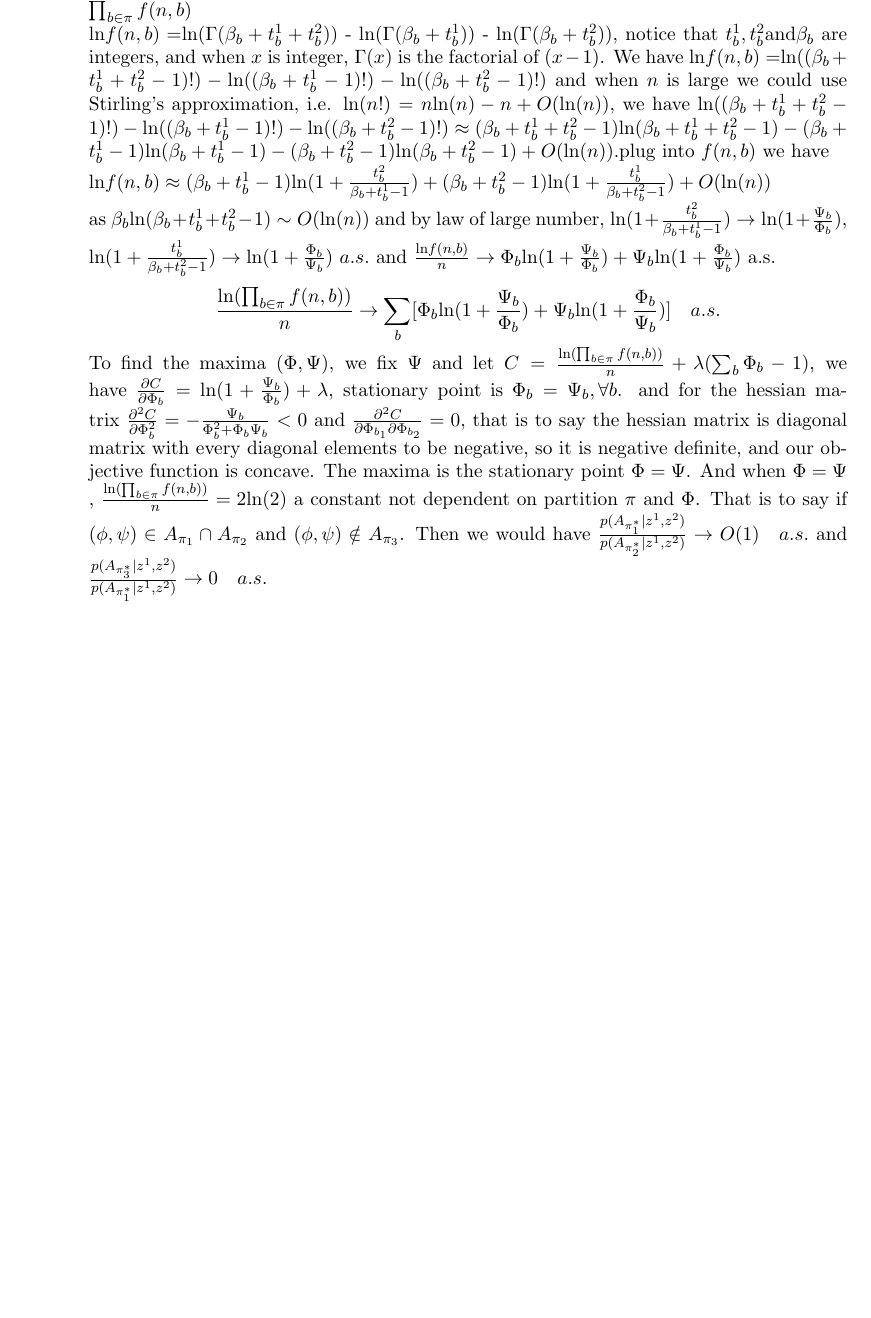
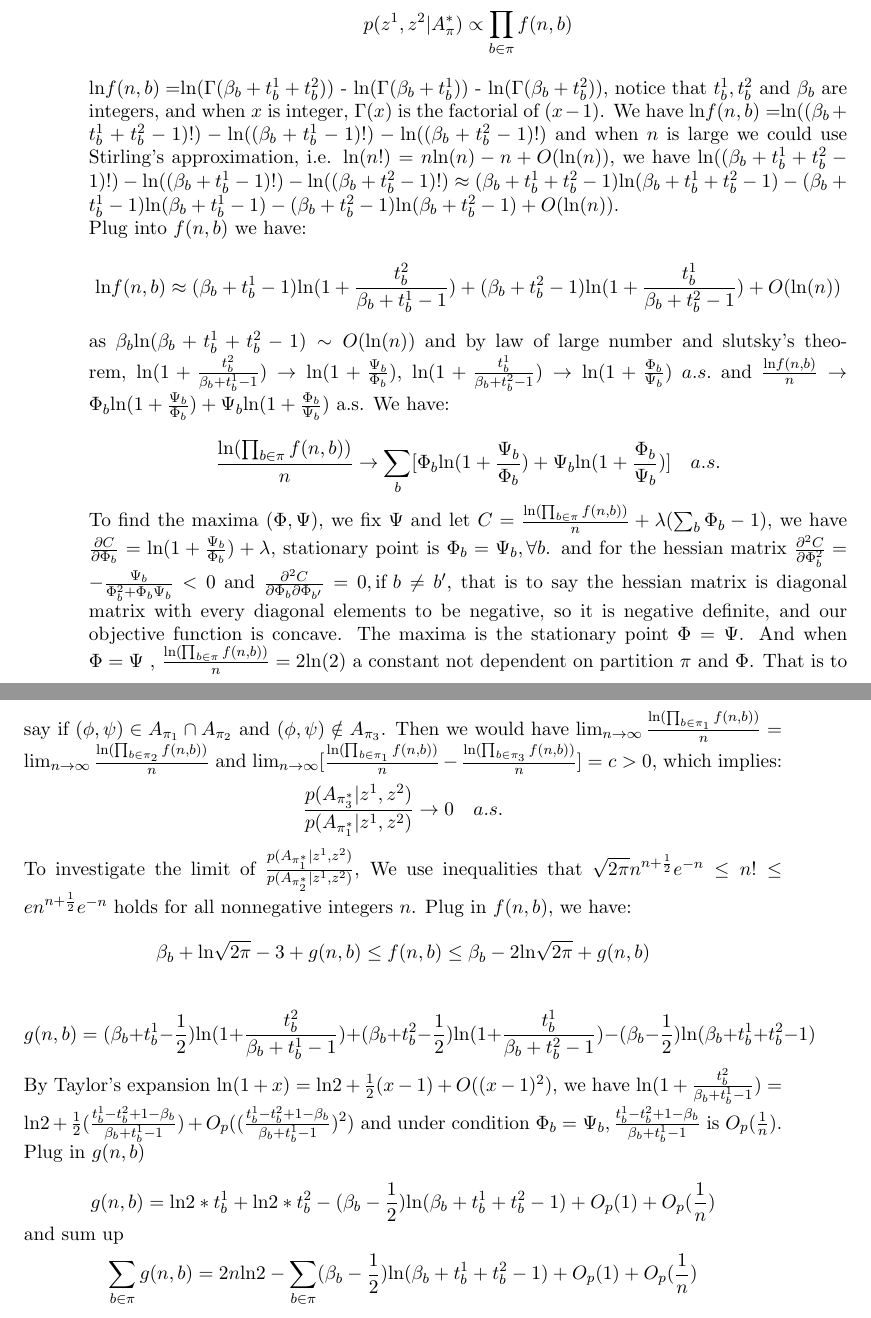
Before and after one commit to wiscstatman/scDDboost-fullproject, a LaTeX paper (paper/mkn-v1.tex): part of page 14 of 19 before the commit and two parts of pages 14 and 15 of 21 after it, the two joined at a grey line, cut at the place of the change, the shorter picture padded with empty space. Compiled offline with pdfLaTeX.

Commit message:
updating

```diff
--- a/paper/mkn-v1.tex
+++ b/paper/mkn-v1.tex
@@ -542,15 +543,29 @@ Cluster cells is an unsupervised learning, we do not know the true underlying pa
 proof of theorem 1 and theorem 2: given the condition that $\alpha_k = 1, \forall k$ and $\beta_b = \sum_{k\in b} \alpha_k$, we can simplify $p(z^1, z^2 | A_\pi^*)$ and obtain $$p(z^1, z^2 | A_\pi^*) = \prod_{b\in \pi}\frac{ \Gamma(\beta_b + t_b^1 + t_b^2)}{\Gamma(\beta_b + t_b^1)\Gamma(\beta_b + t_b^2)}\frac{\Gamma(n + 1)\Gamma(n+1)\Gamma(K)}{\Gamma(2n + K)}$$
 Assuming there are in total $K$ subgroups, since $n_1$ and $n_2$ goes to infinite at same rate, for simplicity we assume $n = \sum_{i = 1}^K z_i^1 = \sum_{i = 1}^K z_i^2 $,  $z^1\sim \text{multinomial}(\phi), z^2\sim \text{multinomial}(\psi)$ and
-$t_b^1 = \sum_{i \in b} z_i^1$ and $t_b^2 = \sum_{i \in b} z_i^2$, so $t_b^1 \sim$ binomial $(n, \Phi_b)$ and $t_b^2 \sim$ binomial $(n, \Psi_b)$, where $\Phi_b = \sum_{i \in b}\phi_i$ and $\Psi_b = \sum_{i \in b}\psi_i$. Let $f(n, b) = \frac{\Gamma(\beta_b + t_b^1 + t_b^2)}{\Gamma(\beta_b + t_b^1)\Gamma(\beta_b + t_b^2)}$, then $p(z^1, z^2 | A_\pi^*) \propto \prod_{b\in \pi} f(n,b)$\\
-ln$f(n, b) = $ln$(\Gamma(\beta_b + t_b^1 + t_b^2))$ - ln$(\Gamma(\beta_b + t_b^1))$ - ln$(\Gamma(\beta_b + t_b^2))$, notice that $t_b^1, t_b^2 \text{and} \beta_b$ are integers, and when $x$ is integer,  $\Gamma(x)$ is the factorial of $(x - 1)$.
-We have ln$f(n, b) = $ln$((\beta_b + t_b^1 + t_b^2 -1)!) - \text{ln}((\beta_b + t_b^1 -1)!) - \text{ln}((\beta_b + t_b^2 -1)!)$  and when $n$ is large we could use Stirling's approximation, i.e. ln$(n!)$ = $n$ln$(n) - n + O(\text{ln}(n))$, we have ln$((\beta_b + t_b^1 + t_b^2 -1)!) - \text{ln}((\beta_b + t_b^1 -1)!) - \text{ln}((\beta_b + t_b^2 -1)!)\approx (\beta_b + t_b^1 + t_b^2-1)\text{ln}(\beta_b + t_b^1 + t_b^2-1) - (\beta_b + t_b^1 -1)\text{ln}(\beta_b + t_b^1 -1) - (\beta_b + t_b^2 -1)\text{ln}(\beta_b + t_b^2 -1) + O(\text{ln}(n))$.plug into $f(n,b)$ we have\\
-$\text{ln}f(n,b) \approx (\beta_b + t_b^1 -1)\text{ln}(1 + \frac{t_b^2}{\beta_b + t_b^1 -1}) + (\beta_b + t_b^2 -1)\text{ln}(1 + \frac{t_b^1}{\beta_b + t_b^2 -1}) + O(\text{ln}(n))$\\
-as $\beta_b \text{ln}(\beta_b + t_b^1 + t_b^2 -1) \sim O(\text{ln}(n))$ and by law of large number, $\text{ln}(1 + \frac{t_b^2}{\beta_b + t_b^1 -1}) \rightarrow \text{ln}(1+\frac{\Psi_b}{\Phi_b})$,
-$\text{ln}(1 + \frac{t_b^1}{\beta_b + t_b^2 -1}) \rightarrow \text{ln}(1+\frac{\Phi_b}{\Psi_b})$ $a.s.$ and $\frac{\text{ln}f(n, b)}{n} \rightarrow \Phi_b\text{ln}(1+\frac{\Psi_b}{\Phi_b}) + \Psi_b\text{ln}(1+\frac{\Phi_b}{\Psi_b})$ a.s.\\
+$t_b^1 = \sum_{i \in b} z_i^1$ and $t_b^2 = \sum_{i \in b} z_i^2$, so $t_b^1 \sim$ binomial $(n, \Phi_b)$ and $t_b^2 \sim$ binomial $(n, \Psi_b)$, where $\Phi_b = \sum_{i \in b}\phi_i$ and $\Psi_b = \sum_{i \in b}\psi_i$. Let $f(n, b) = \frac{\Gamma(\beta_b + t_b^1 + t_b^2)}{\Gamma(\beta_b + t_b^1)\Gamma(\beta_b + t_b^2)}$, then $$p(z^1, z^2 | A_\pi^*) \propto \prod_{b\in \pi} f(n,b)$$\\
+ln$f(n, b) = $ln$(\Gamma(\beta_b + t_b^1 + t_b^2))$ - ln$(\Gamma(\beta_b + t_b^1))$ - ln$(\Gamma(\beta_b + t_b^2))$, notice that $t_b^1, t_b^2 \text{ and } \beta_b$ are integers, and when $x$ is integer,  $\Gamma(x)$ is the factorial of $(x - 1)$.
+We have ln$f(n, b) = $ln$((\beta_b + t_b^1 + t_b^2 -1)!) - \text{ln}((\beta_b + t_b^1 -1)!) - \text{ln}((\beta_b + t_b^2 -1)!)$  and when $n$ is large we could use Stirling's approximation, i.e. ln$(n!)$ = $n$ln$(n) - n + O(\text{ln}(n))$, we have ln$((\beta_b + t_b^1 + t_b^2 -1)!) - \text{ln}((\beta_b + t_b^1 -1)!) - \text{ln}((\beta_b + t_b^2 -1)!)\approx (\beta_b + t_b^1 + t_b^2-1)\text{ln}(\beta_b + t_b^1 + t_b^2-1) - (\beta_b + t_b^1 -1)\text{ln}(\beta_b + t_b^1 -1) - (\beta_b + t_b^2 -1)\text{ln}(\beta_b + t_b^2 -1) + O(\text{ln}(n))$.\\
+Plug into $f(n,b)$ we have:\\
+$$\text{ln}f(n,b) \approx (\beta_b + t_b^1 -1)\text{ln}(1 + \frac{t_b^2}{\beta_b + t_b^1 -1}) + (\beta_b + t_b^2 -1)\text{ln}(1 + \frac{t_b^1}{\beta_b + t_b^2 -1}) + O(\text{ln}(n))$$\\
+as $\beta_b \text{ln}(\beta_b + t_b^1 + t_b^2 -1) \sim O(\text{ln}(n))$ and by law of large number and slutsky's theorem, $\text{ln}(1 + \frac{t_b^2}{\beta_b + t_b^1 -1}) \rightarrow \text{ln}(1+\frac{\Psi_b}{\Phi_b})$,
+$\text{ln}(1 + \frac{t_b^1}{\beta_b + t_b^2 -1}) \rightarrow \text{ln}(1+\frac{\Phi_b}{\Psi_b})$ $a.s.$ and $\frac{\text{ln}f(n, b)}{n} \rightarrow \Phi_b\text{ln}(1+\frac{\Psi_b}{\Phi_b}) + \Psi_b\text{ln}(1+\frac{\Phi_b}{\Psi_b})$ a.s. We have:\\
 $$ \frac{\text{ln}(\prod_{b\in \pi} f(n,b))}{n} \rightarrow \sum_b [\Phi_b\text{ln}(1+\frac{\Psi_b}{\Phi_b}) + \Psi_b\text{ln}(1+\frac{\Phi_b}{\Psi_b})] \quad a.s.$$
 To find the maxima $(\Phi, \Psi)$, we fix $\Psi$ and
-let $C =  \frac{\text{ln}(\prod_{b\in \pi} f(n,b))}{n} + \lambda(\sum_b \Phi_b - 1)$, we have $\frac{\partial C}{\partial \Phi_b} =  \text{ln}(1+\frac{\Psi_b}{\Phi_b}) + \lambda$, stationary point is $\Phi_b = \Psi_b, \forall b$. and for the hessian matrix $\frac{\partial^2 C}{\partial \Phi_b^2} = -\frac{\Psi_b}{\Phi_b^2 + \Phi_b\Psi_b} < 0$ and $\frac{\partial^2 C}{\partial \Phi_{b_1}\partial \Phi_{b_2}} = 0$, that is to say the hessian matrix is diagonal matrix with every diagonal elements to be negative, so it is negative definite, and our objective function is concave. The maxima is the stationary point $\Phi = \Psi$.
-And when $\Phi = \Psi$ , $\frac{\text{ln}(\prod_{b\in \pi} f(n,b))}{n} = 2\text{ln}(2)$ a constant not dependent on partition $\pi$ and $\Phi$. That is to say if $(\phi,\psi) \in A_{\pi_1}\cap A_{\pi_2}$ and $(\phi,\psi) \notin A_{\pi_3}$. Then we would have $\frac{p(A_{\pi_1^*} | z^1, z^2)}{p(A_{\pi_2^*} | z^1, z^2)} \rightarrow O(1)\quad a.s.$ and $\frac{p(A_{\pi_3^*} | z^1, z^2)}{p(A_{\pi_1^*} | z^1, z^2)} \rightarrow 0\quad a.s.$\\
+let $C =  \frac{\text{ln}(\prod_{b\in \pi} f(n,b))}{n} + \lambda(\sum_b \Phi_b - 1)$, we have $\frac{\partial C}{\partial \Phi_b} =  \text{ln}(1+\frac{\Psi_b}{\Phi_b}) + \lambda$, stationary point is $\Phi_b = \Psi_b, \forall b$. and for the hessian matrix $\frac{\partial^2 C}{\partial \Phi_b^2} = -\frac{\Psi_b}{\Phi_b^2 + \Phi_b\Psi_b} < 0$ and $\frac{\partial^2 C}{\partial \Phi_{b}\partial \Phi_{b'}} = 0, \text{if } b \neq b'$, that is to say the hessian matrix is diagonal matrix with every diagonal elements to be negative, so it is negative definite, and our objective function is concave. The maxima is the stationary point $\Phi = \Psi$.
+And when $\Phi = \Psi$ , $\frac{\text{ln}(\prod_{b\in \pi} f(n,b))}{n} = 2\text{ln}(2)$ a constant not dependent on partition $\pi$ and $\Phi$. That is to say if $(\phi,\psi) \in A_{\pi_1}\cap A_{\pi_2}$ and $(\phi,\psi) \notin A_{\pi_3}$. Then we would have
+$\lim_{n\to\infty}\frac{\text{ln}(\prod_{b\in \pi_1} f(n,b))}{n} = \lim_{n\to\infty}\frac{\text{ln}(\prod_{b\in \pi_2} f(n,b))}{n}$ and  $\lim_{n\to\infty}[\frac{\text{ln}(\prod_{b\in \pi_1} f(n,b))}{n} -  \frac{\text{ln}(\prod_{b\in \pi_3} f(n,b))}{n}]  = c > 0 $, which implies:
+$$\frac{p(A_{\pi_3^*} | z^1, z^2)}{p(A_{\pi_1^*} | z^1, z^2)} \rightarrow 0\quad a.s.$$\\
+To investigate the limit of $\frac{p(A_{\pi_1^*} | z^1, z^2)}{p(A_{\pi_2^*} | z^1, z^2)}$, We use inequalities that $\sqrt{2\pi}n^{n+\frac{1}{2}}e^{-n} \leq n! \leq en^{n+\frac{1}{2}}e^{-n}$ holds for all nonnegative integers $n$. Plug in $f(n,b)$, we have:\\
+$$\beta_b +\text{ln}\sqrt{2\pi} - 3 + g(n,b)\\
+\leq f(n, b)\leq\\
+\beta_b - 2\text{ln}\sqrt{2\pi} + g(n, b)$$\\
+$$g(n,b) =  (\beta_b + t_b^1 - \frac{1}{2})\text{ln}(1 + \frac{t_b^2}{\beta_b + t_b^1 -1}) + (\beta_b + t_b^2 - \frac{1}{2})\text{ln}(1 + \frac{t_b^1}{\beta_b + t_b^2 -1}) - (\beta_b - \frac{1}{2})\text{ln}(\beta_b + t_b^1 + t_b^2 - 1)$$\\
+By Taylor's expansion $\text{ln}(1+x) = \text{ln}2 + \frac{1}{2}(x - 1) + O( (x-1)^2)$, we have $\text{ln}(1 + \frac{t_b^2}{\beta_b + t_b^1 -1}) = \text{ln}2 + \frac{1}{2}(\frac{t_b^1 - t_b^2 + 1 - \beta_b}{\beta_b + t_b^1 -1}) + O_p((\frac{t_b^1 - t_b^2 + 1 - \beta_b}{\beta_b + t_b^1 -1})^2)$ and under condition $\Phi_b = \Psi_b, \frac{t_b^1 - t_b^2 + 1 - \beta_b}{\beta_b + t_b^1 -1}$ is $O_p(\frac{1}{n})$. Plug in $g(n,b)$\\
+$$g(n,b) = \text{ln}2 * t_b^1 + \text{ln}2 * t_b^2  - (\beta_b - \frac{1}{2})\text{ln}(\beta_b + t_b^1 + t_b^2 - 1) + O_p(1) + O_p(\frac{1}{n})$$
+and sum up
+$$\sum_{b\in\pi} g(n,b) = 2n\text{ln}2 - \sum_{b\in\pi}(\beta_b - \frac{1}{2})\text{ln}(\beta_b + t_b^1 + t_b^2 - 1) + O_p(1) +  O_p(\frac{1}{n})$$
+
+
 \newpage
 we examine log fold change of mean expression across conditions\\
 \\
```
Also changed, not shown: paper/mkn-v1.pdf, paper/mkn-v1.tex (3 more changed lines), 4 other files.
